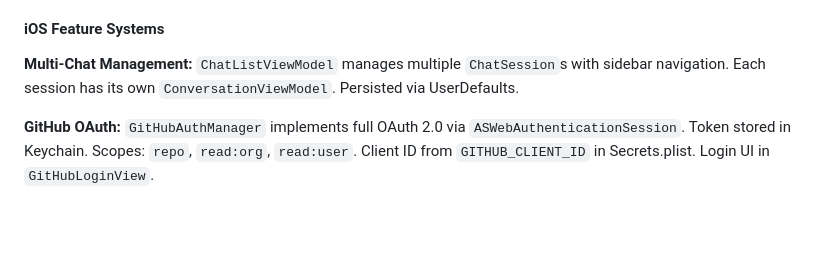
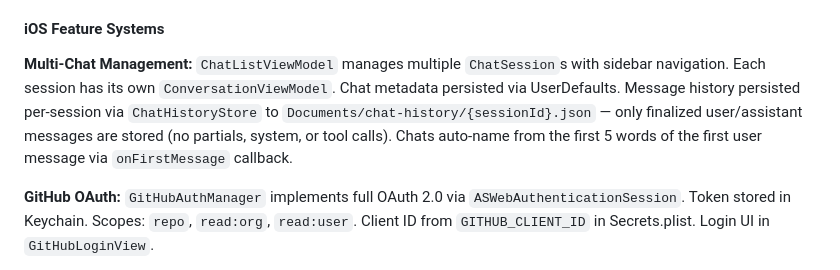
Before and after one commit to beeler-devs/Abyss, a Markdown page: CLAUDE.md, the part around the change. GitHub-like rendering; blank space fills up the shorter version.

Commit message:
Update CLAUDE.md with chat history persistence details

```diff
--- a/CLAUDE.md
+++ b/CLAUDE.md
@@ -125,7 +125,7 @@ macOS bridge connects to `/ws` with a `bridge.pair` event. Server tracks `device
 
 #### iOS Feature Systems
 
-**Multi-Chat Management:** `ChatListViewModel` manages multiple `ChatSession`s with sidebar navigation. Each session has its own `ConversationViewModel`. Persisted via UserDefaults.
+**Multi-Chat Management:** `ChatListViewModel` manages multiple `ChatSession`s with sidebar navigation. Each session has its own `ConversationViewModel`. Chat metadata persisted via UserDefaults. Message history persisted per-session via `ChatHistoryStore` to `Documents/chat-history/{sessionId}.json` — only finalized user/assistant messages are stored (no partials, system, or tool calls). Chats auto-name from the first 5 words of the first user message via `onFirstMessage` callback.
 
 **GitHub OAuth:** `GitHubAuthManager` implements full OAuth 2.0 via `ASWebAuthenticationSession`. Token stored in Keychain. Scopes: `repo`, `read:org`, `read:user`. Client ID from `GITHUB_CLIENT_ID` in Secrets.plist. Login UI in `GitHubLoginView`.
 
```
